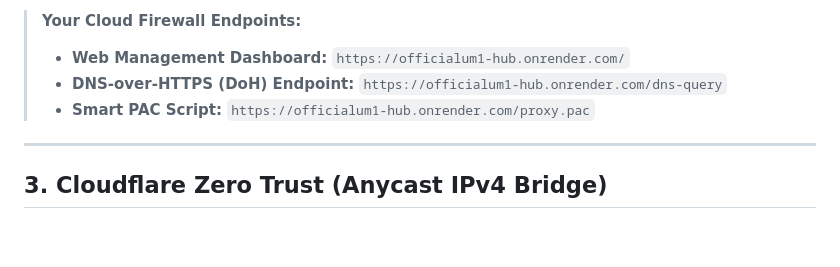
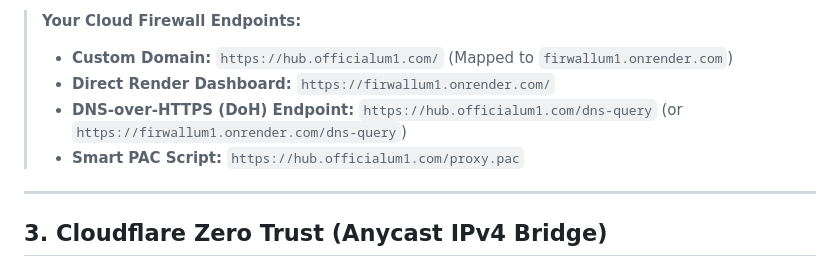
Before and after one commit to officialumsmcllc/firwallum1, a Markdown page: CLOUD_AND_ROUTER_FAILSAFE_GUIDE.md, the part around the change. Rendered like a GitHub page; blank space fills up the shorter version.

Commit message:
Add hub.officialum1.com custom domain mapping to guide

```diff
--- a/CLOUD_AND_ROUTER_FAILSAFE_GUIDE.md
+++ b/CLOUD_AND_ROUTER_FAILSAFE_GUIDE.md
@@ -34,9 +34,10 @@ Follow these steps to launch the cloud engine 24/7 on Render:
    👉 **`https://officialum1-hub.onrender.com`**
 
 > **Your Cloud Firewall Endpoints:**
-> * **Web Management Dashboard:** `https://officialum1-hub.onrender.com/`
-> * **DNS-over-HTTPS (DoH) Endpoint:** `https://officialum1-hub.onrender.com/dns-query`
-> * **Smart PAC Script:** `https://officialum1-hub.onrender.com/proxy.pac`
+> * **Custom Domain:** `https://hub.officialum1.com/` (Mapped to `firwallum1.onrender.com`)
+> * **Direct Render Dashboard:** `https://firwallum1.onrender.com/`
+> * **DNS-over-HTTPS (DoH) Endpoint:** `https://hub.officialum1.com/dns-query` (or `https://firwallum1.onrender.com/dns-query`)
+> * **Smart PAC Script:** `https://hub.officialum1.com/proxy.pac`
 
 ---
 
```
